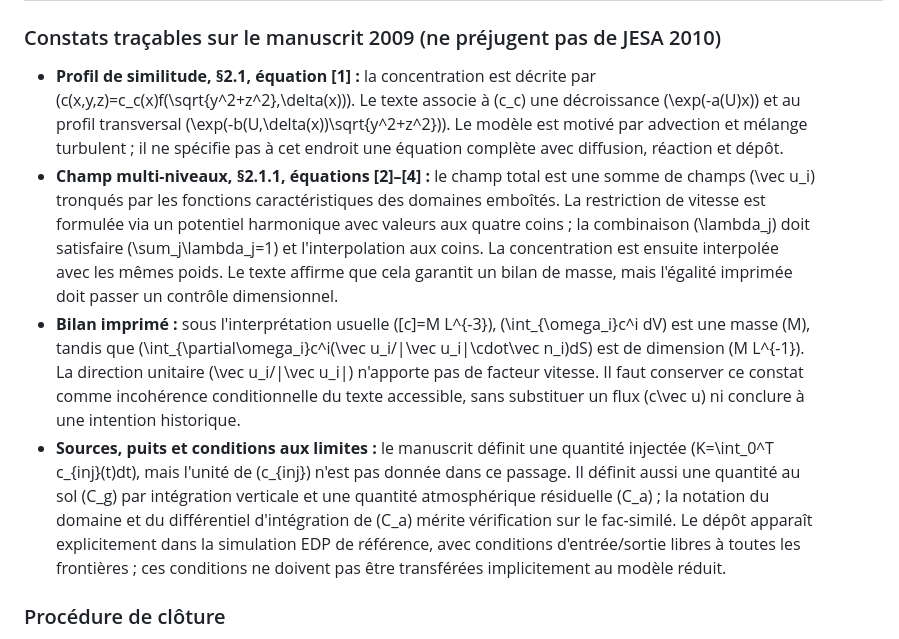
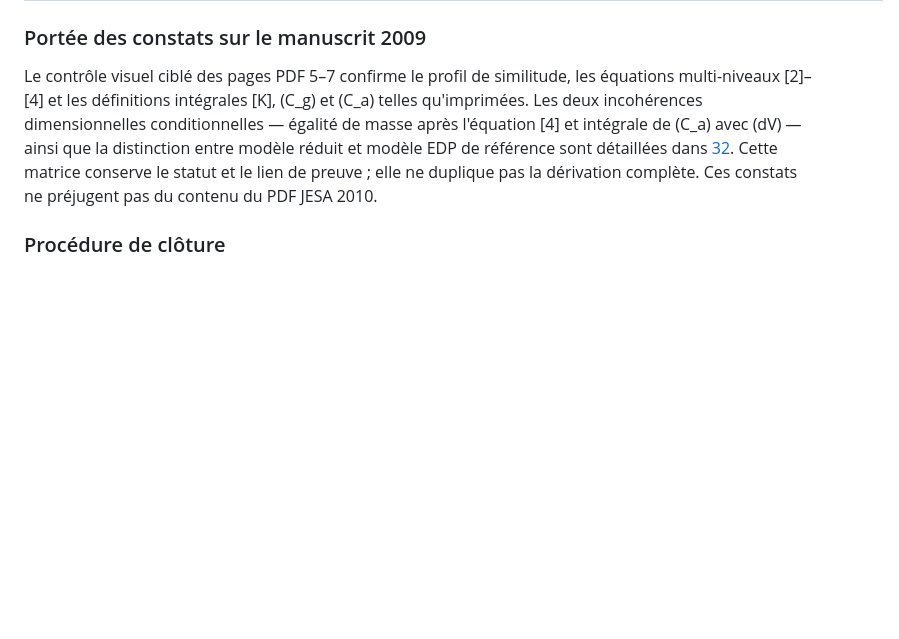
Before and after one commit to JM-Brun/J-DriftX, a Markdown page: docs/49-matrice-revendications-baseline.md, the part around the change. Drawn GitHub-style; blank space fills up the shorter version.

Commit message:
docs: reduce duplicated source analysis in baseline matrix

```diff
--- a/docs/49-matrice-revendications-baseline.md
+++ b/docs/49-matrice-revendications-baseline.md
@@ -42,12 +42,9 @@ Ces statuts décrivent la reproductibilité documentaire, pas l'utilité de la m
 | Conditions aux limites | §2.1.1–2.2 : construction par sous-domaines, coins et normales ; aucun jeu complet de conditions aux limites n'est donné pour le modèle réduit dans les sections examinées | Relever dans JESA frontières, normales, hypothèses d'entrée/sortie et conditions au sol ; ne pas importer les conditions d'une autre version | Modèle réduit 2009 insuffisamment spécifié sur ce point ; les conditions d'entrée/sortie libres décrites dans la comparaison EDP de l'article 2006 ne prouvent pas les conditions du modèle réduit 2009 ou JESA ; comparaison JESA en attente |
 | Unités | Le texte décrit \(c\) comme concentration volumique ; avec \([c]=M L^{-3}\), le bilan imprimé \(\int_{\omega_i}c^i dV=\int_{\partial\omega_i}c^i(\vec u_i/\|\vec u_i\|\cdot\vec n_i)dS\) a des unités \(M\) à gauche et \(M L^{-1}\) à droite | Vérifier si un facteur de vitesse, une définition intégrée de \(c\) ou une coquille est documenté dans la version finale ; ne pas corriger par conjecture | Incohérence dimensionnelle conditionnelle établie pour le manuscrit 2009 ; comparaison JESA en attente |
 
-### Constats traçables sur le manuscrit 2009 (ne préjugent pas de JESA 2010)
+### Portée des constats sur le manuscrit 2009
 
-- **Profil de similitude, §2.1, équation [1] :** la concentration est décrite par \(c(x,y,z)=c_c(x)f(\sqrt{y^2+z^2},\delta(x))\). Le texte associe à \(c_c\) une décroissance \(\exp(-a(U)x)\) et au profil transversal \(\exp(-b(U,\delta(x))\sqrt{y^2+z^2})\). Le modèle est motivé par advection et mélange turbulent ; il ne spécifie pas à cet endroit une équation complète avec diffusion, réaction et dépôt.
-- **Champ multi-niveaux, §2.1.1, équations [2]–[4] :** le champ total est une somme de champs \(\vec u_i\) tronqués par les fonctions caractéristiques des domaines emboîtés. La restriction de vitesse est formulée via un potentiel harmonique avec valeurs aux quatre coins ; la combinaison \(\lambda_j\) doit satisfaire \(\sum_j\lambda_j=1\) et l'interpolation aux coins. La concentration est ensuite interpolée avec les mêmes poids. Le texte affirme que cela garantit un bilan de masse, mais l'égalité imprimée doit passer un contrôle dimensionnel.
-- **Bilan imprimé :** sous l'interprétation usuelle \([c]=M L^{-3}\), \(\int_{\omega_i}c^i dV\) est une masse \(M\), tandis que \(\int_{\partial\omega_i}c^i(\vec u_i/\|\vec u_i\|\cdot\vec n_i)dS\) est de dimension \(M L^{-1}\). La direction unitaire \(\vec u_i/\|\vec u_i\|\) n'apporte pas de facteur vitesse. Il faut conserver ce constat comme incohérence conditionnelle du texte accessible, sans substituer un flux \(c\vec u\) ni conclure à une intention historique.
-- **Sources, puits et conditions aux limites :** le manuscrit définit une quantité injectée \(K=\int_0^T c_{inj}(t)dt\), mais l'unité de \(c_{inj}\) n'est pas donnée dans ce passage. Il définit aussi une quantité au sol \(C_g\) par intégration verticale et une quantité atmosphérique résiduelle \(C_a\) ; la notation du domaine et du différentiel d'intégration de \(C_a\) mérite vérification sur le fac-similé. Le dépôt apparaît explicitement dans la simulation EDP de référence, avec conditions d'entrée/sortie libres à toutes les frontières ; ces conditions ne doivent pas être transférées implicitement au modèle réduit.
+Le contrôle visuel ciblé des pages PDF 5–7 confirme le profil de similitude, les équations multi-niveaux [2]–[4] et les définitions intégrales [K], \(C_g\) et \(C_a\) telles qu'imprimées. Les deux incohérences dimensionnelles conditionnelles — égalité de masse après l'équation [4] et intégrale de \(C_a\) avec \(dV\) — ainsi que la distinction entre modèle réduit et modèle EDP de référence sont détaillées dans [32](32-conservation-coordonnees-travel-time.md). Cette matrice conserve le statut et le lien de preuve ; elle ne duplique pas la dérivation complète. Ces constats ne préjugent pas du contenu du PDF JESA 2010.
 
 ### Procédure de clôture
 
```
